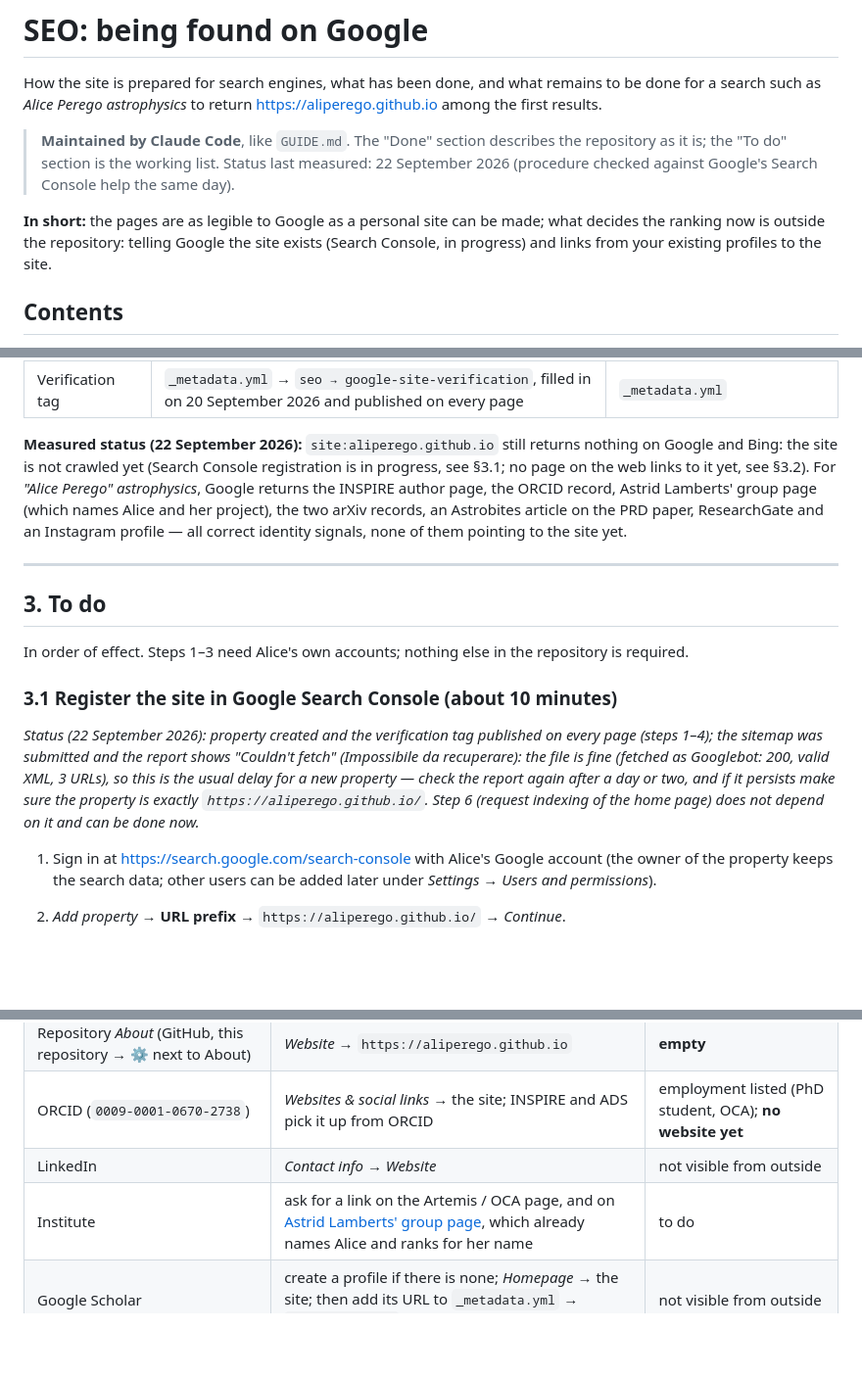
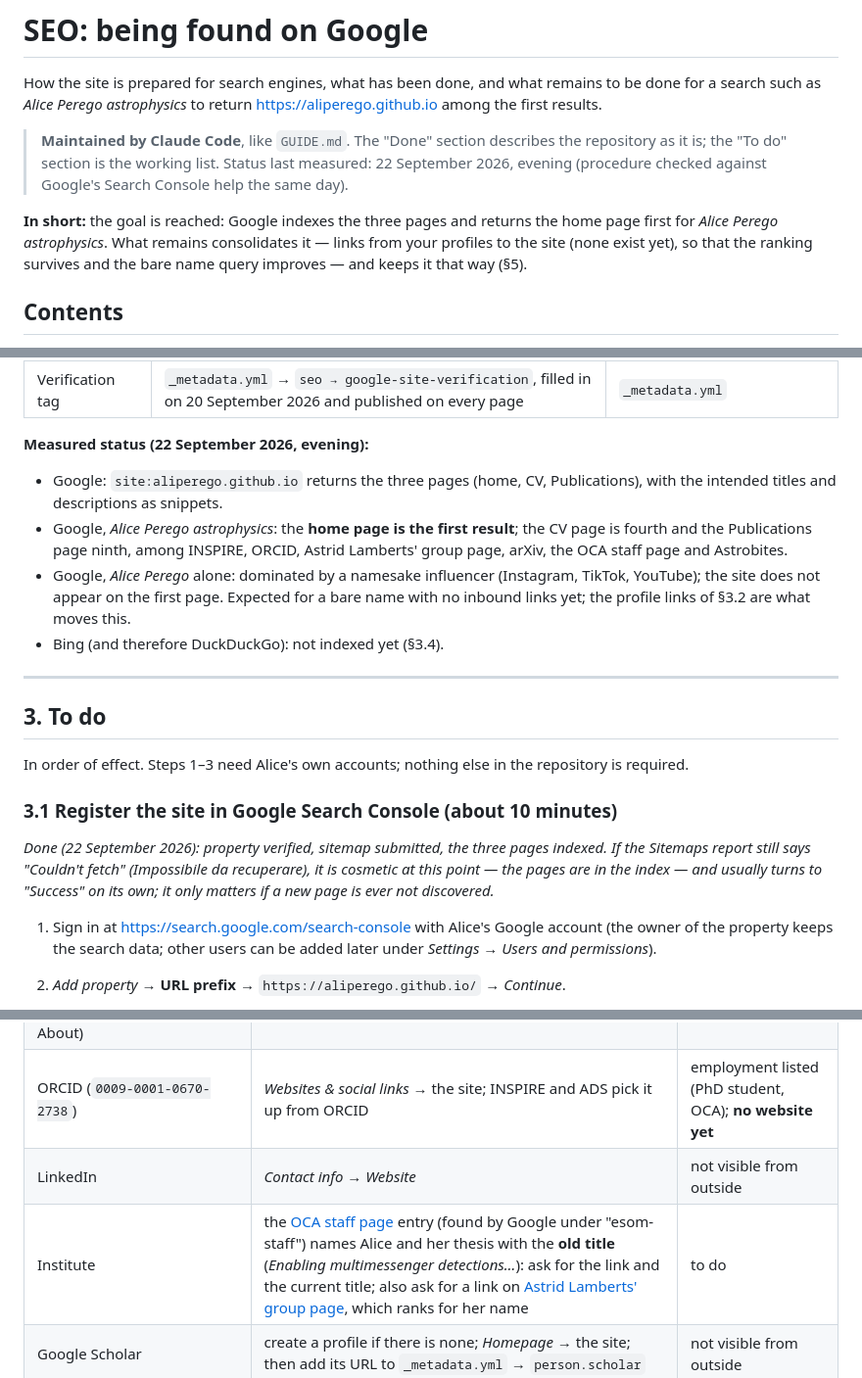
Before and after one commit to aliperego/aliperego.github.io, a Markdown page: SEO.md, 3 parts joined by grey strips. Shown at 98% size. GitHub-like rendering; blank space fills up the shorter version.

Commit message:
Record in SEO.md that the site is indexed and ranks for the name query
Google returns the home page first for "Alice Perego astrophysics"; the bare name is still the namesake's. Remaining: profile links (none yet), OCA staff page with the old thesis title, Bing Webmaster Tools.

Co-Authored-By: Claude Fable 5.1 <noreply@anthropic.com>

```diff
--- a/SEO.md
+++ b/SEO.md
@@ -2,9 +2,9 @@
 
 How the site is prepared for search engines, what has been done, and what remains to be done for a search such as *Alice Perego astrophysics* to return <https://aliperego.github.io> among the first results.
 
-> **Maintained by Claude Code**, like `GUIDE.md`. The "Done" section describes the repository as it is; the "To do" section is the working list. Status last measured: 22 September 2026 (procedure checked against Google's Search Console help the same day).
+> **Maintained by Claude Code**, like `GUIDE.md`. The "Done" section describes the repository as it is; the "To do" section is the working list. Status last measured: 22 September 2026, evening (procedure checked against Google's Search Console help the same day).
 
-**In short:** the pages are as legible to Google as a personal site can be made; what decides the ranking now is outside the repository: telling Google the site exists (Search Console, in progress) and links from your existing profiles to the site.
+**In short:** the goal is reached: Google indexes the three pages and returns the home page first for *Alice Perego astrophysics*. What remains consolidates it — links from your profiles to the site (none exist yet), so that the ranking survives and the bare name query improves — and keeps it that way (§5).
 
 ## Contents
 
@@ -48,7 +48,12 @@ Everything below is generated by the layout code (`_engine/layout.lua`) from `_m
 | Site quality signals | mobile-friendly layout, no third-party requests at run time (self-hosted fonts), no console errors, home page under 1.5 MB | `_engine/`, `custom.scss` |
 | Verification tag | `_metadata.yml` → `seo → google-site-verification`, filled in on 20 September 2026 and published on every page | `_metadata.yml` |
 
-**Measured status (22 September 2026):** `site:aliperego.github.io` still returns nothing on Google and Bing: the site is not crawled yet (Search Console registration is in progress, see §3.1; no page on the web links to it yet, see §3.2). For *"Alice Perego" astrophysics*, Google returns the INSPIRE author page, the ORCID record, Astrid Lamberts' group page (which names Alice and her project), the two arXiv records, an Astrobites article on the PRD paper, ResearchGate and an Instagram profile — all correct identity signals, none of them pointing to the site yet.
+**Measured status (22 September 2026, evening):**
+
+- Google: `site:aliperego.github.io` returns the three pages (home, CV, Publications), with the intended titles and descriptions as snippets.
+- Google, *Alice Perego astrophysics*: the **home page is the first result**; the CV page is fourth and the Publications page ninth, among INSPIRE, ORCID, Astrid Lamberts' group page, arXiv, the OCA staff page and Astrobites.
+- Google, *Alice Perego* alone: dominated by a namesake influencer (Instagram, TikTok, YouTube); the site does not appear on the first page. Expected for a bare name with no inbound links yet; the profile links of §3.2 are what moves this.
+- Bing (and therefore DuckDuckGo): not indexed yet (§3.4).
 
 ---
 
@@ -58,7 +63,7 @@ In order of effect. Steps 1–3 need Alice's own accounts; nothing else in the r
 
 ### 3.1 Register the site in Google Search Console (about 10 minutes)
 
-*Status (22 September 2026): property created and the verification tag published on every page (steps 1–4); the sitemap was submitted and the report shows "Couldn't fetch" (*Impossibile da recuperare*): the file is fine (fetched as Googlebot: 200, valid XML, 3 URLs), so this is the usual delay for a new property — check the report again after a day or two, and if it persists make sure the property is exactly `https://aliperego.github.io/`. Step 6 (request indexing of the home page) does not depend on it and can be done now.*
+*Done (22 September 2026): property verified, sitemap submitted, the three pages indexed. If the Sitemaps report still says "Couldn't fetch" (*Impossibile da recuperare*), it is cosmetic at this point — the pages are in the index — and usually turns to "Success" on its own; it only matters if a new page is ever not discovered.*
 
 1. Sign in at <https://search.google.com/search-console> with Alice's Google account (the owner of the property keeps the search data; other users can be added later under *Settings → Users and permissions*).
 2. *Add property* → **URL prefix** → `https://aliperego.github.io/` → *Continue*.
@@ -84,7 +89,7 @@ Expected: the home page indexed within a few days; *Performance* then shows the
 | Repository *About* (GitHub, this repository → ⚙ next to About) | *Website* → `https://aliperego.github.io` | **empty** |
 | ORCID (`0009-0001-0670-2738`) | *Websites & social links* → the site; INSPIRE and ADS pick it up from ORCID | employment listed (PhD student, OCA); **no website yet** |
 | LinkedIn | *Contact info → Website* | not visible from outside |
-| Institute | ask for a link on the Artemis / OCA page, and on [Astrid Lamberts' group page](https://astridlamberts.wordpress.com/group/), which already names Alice and ranks for her name | to do |
+| Institute | the [OCA staff page](https://www.oca.eu/) entry (found by Google under "esom-staff") names Alice and her thesis with the **old title** (*Enabling multimessenger detections…*): ask for the link and the current title; also ask for a link on [Astrid Lamberts' group page](https://astridlamberts.wordpress.com/group/), which ranks for her name | to do |
 | Google Scholar | create a profile if there is none; *Homepage* → the site; then add its URL to `_metadata.yml` → `person.scholar` | not visible from outside |
 | NASA ADS | a public library or author query URL in `_metadata.yml` → `person.ads` | not set |
 
```
Also changed, not shown: other parts of SEO.md (+1 -1 lines).
